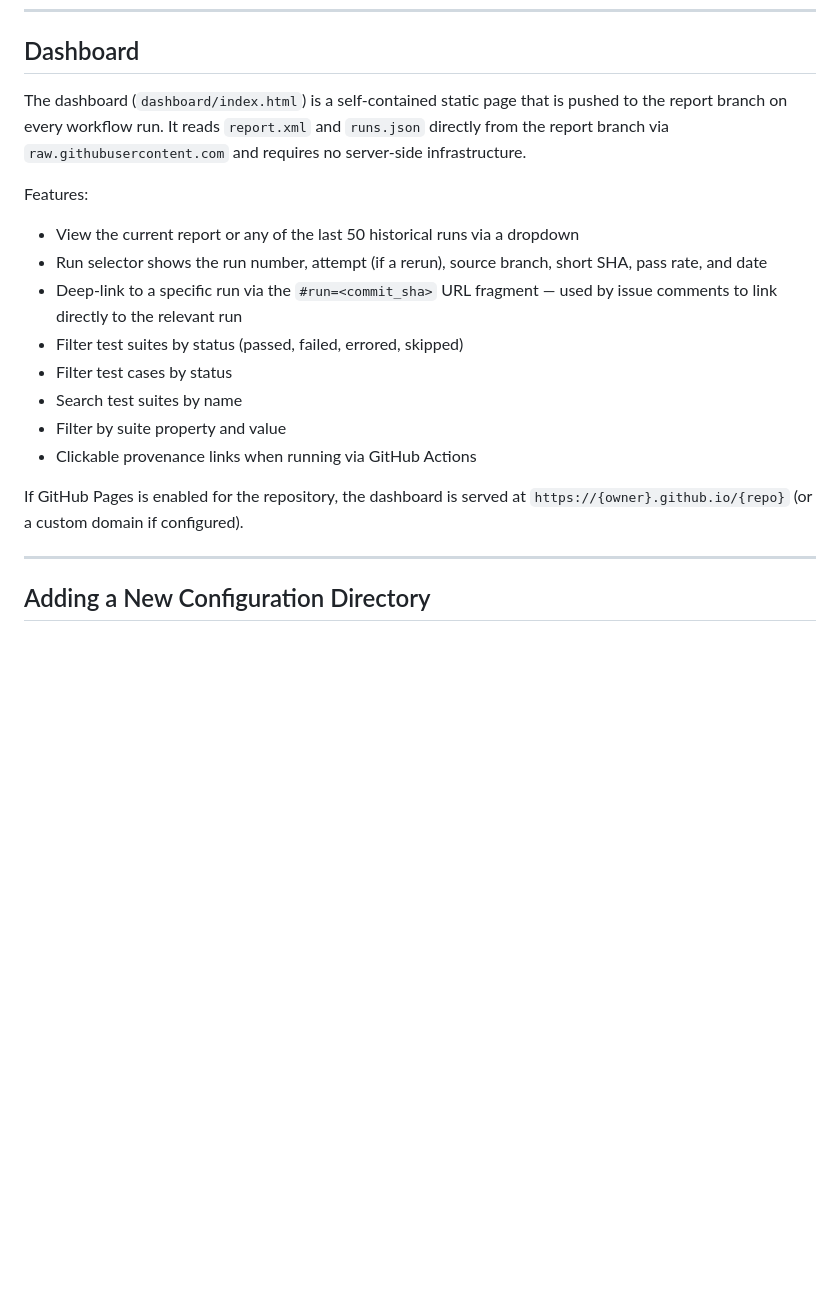
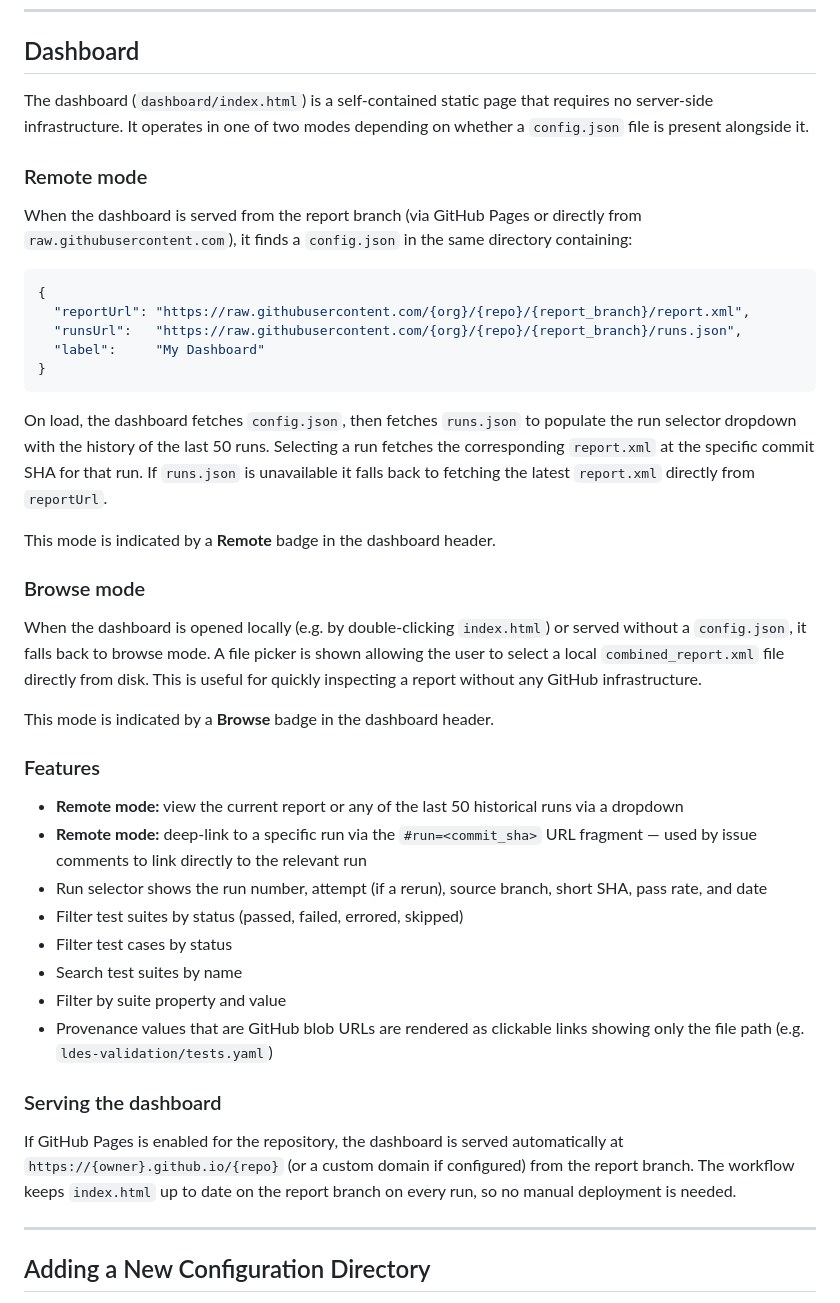
Before and after one commit to vliz-be-opsci/grmp-demo, a Markdown page: README.md, the part around the change. Drawn GitHub-style; blank space fills up the shorter version.

Commit message:
docs: updated main README with more extensive dashboard documentation

````diff
--- a/README.md
+++ b/README.md
@@ -119,19 +119,44 @@ To ingest these metrics into Prometheus, use the Node Exporter textfile collecto
 
 ## Dashboard
 
-The dashboard (`dashboard/index.html`) is a self-contained static page that is pushed to the report branch on every workflow run. It reads `report.xml` and `runs.json` directly from the report branch via `raw.githubusercontent.com` and requires no server-side infrastructure.
+The dashboard (`dashboard/index.html`) is a self-contained static page that requires no server-side infrastructure. It operates in one of two modes depending on whether a `config.json` file is present alongside it.
 
-Features:
-- View the current report or any of the last 50 historical runs via a dropdown
+### Remote mode
+
+When the dashboard is served from the report branch (via GitHub Pages or directly from `raw.githubusercontent.com`), it finds a `config.json` in the same directory containing:
+
+```json
+{
+  "reportUrl": "https://raw.githubusercontent.com/{org}/{repo}/{report_branch}/report.xml",
+  "runsUrl":   "https://raw.githubusercontent.com/{org}/{repo}/{report_branch}/runs.json",
+  "label":     "My Dashboard"
+}
+```
+
+On load, the dashboard fetches `config.json`, then fetches `runs.json` to populate the run selector dropdown with the history of the last 50 runs. Selecting a run fetches the corresponding `report.xml` at the specific commit SHA for that run. If `runs.json` is unavailable it falls back to fetching the latest `report.xml` directly from `reportUrl`.
+
+This mode is indicated by a **Remote** badge in the dashboard header.
+
+### Browse mode
+
+When the dashboard is opened locally (e.g. by double-clicking `index.html`) or served without a `config.json`, it falls back to browse mode. A file picker is shown allowing the user to select a local `combined_report.xml` file directly from disk. This is useful for quickly inspecting a report without any GitHub infrastructure.
+
+This mode is indicated by a **Browse** badge in the dashboard header.
+
+### Features
+
+- **Remote mode:** view the current report or any of the last 50 historical runs via a dropdown
+- **Remote mode:** deep-link to a specific run via the `#run=<commit_sha>` URL fragment — used by issue comments to link directly to the relevant run
 - Run selector shows the run number, attempt (if a rerun), source branch, short SHA, pass rate, and date
-- Deep-link to a specific run via the `#run=<commit_sha>` URL fragment — used by issue comments to link directly to the relevant run
 - Filter test suites by status (passed, failed, errored, skipped)
 - Filter test cases by status
 - Search test suites by name
 - Filter by suite property and value
-- Clickable provenance links when running via GitHub Actions
+- Provenance values that are GitHub blob URLs are rendered as clickable links showing only the file path (e.g. `ldes-validation/tests.yaml`)
 
-If GitHub Pages is enabled for the repository, the dashboard is served at `https://{owner}.github.io/{repo}` (or a custom domain if configured).
+### Serving the dashboard
+
+If GitHub Pages is enabled for the repository, the dashboard is served automatically at `https://{owner}.github.io/{repo}` (or a custom domain if configured) from the report branch. The workflow keeps `index.html` up to date on the report branch on every run, so no manual deployment is needed.
 
 ---
 
````
